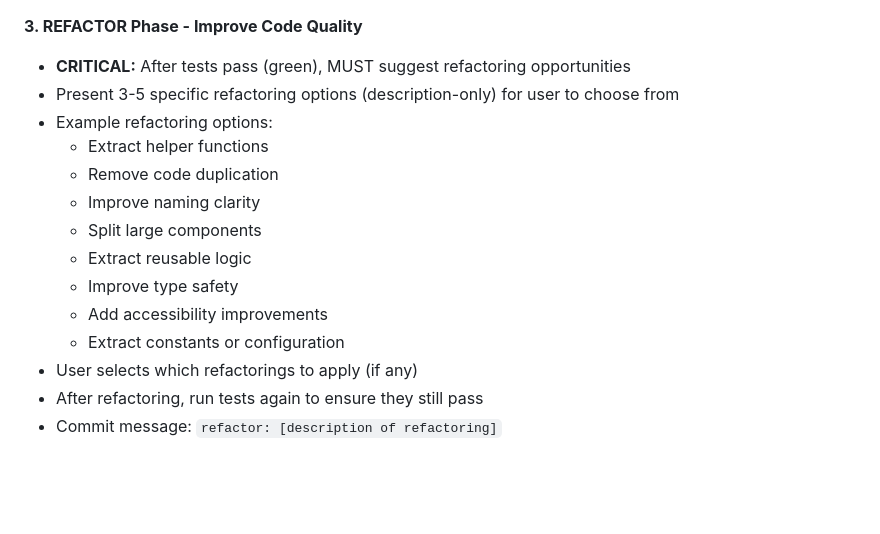
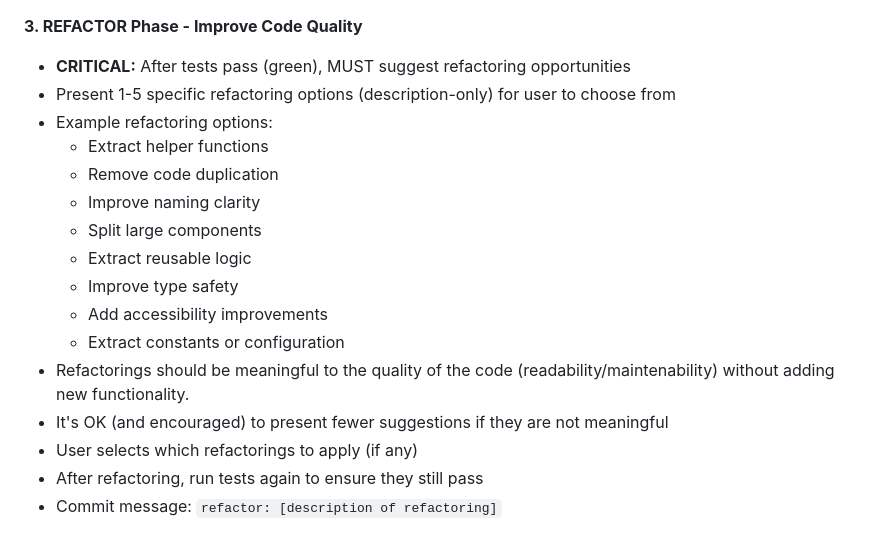
Before and after one commit to ticolucci/blocks-puzzle-game, a Markdown page: CLAUDE.md, the part around the change. Drawn GitHub-style; blank space fills up the shorter version.

```diff
--- a/CLAUDE.md
+++ b/CLAUDE.md
@@ -24,7 +24,7 @@ read @README.md
 
 **3. REFACTOR Phase - Improve Code Quality**
 - **CRITICAL:** After tests pass (green), MUST suggest refactoring opportunities
-- Present 3-5 specific refactoring options (description-only) for user to choose from
+- Present 1-5 specific refactoring options (description-only) for user to choose from
 - Example refactoring options:
   - Extract helper functions
   - Remove code duplication
@@ -34,6 +34,8 @@ read @README.md
   - Improve type safety
   - Add accessibility improvements
   - Extract constants or configuration
+- Refactorings should be meaningful to the quality of the code (readability/maintenability) without adding new functionality.
+- It's OK (and encouraged) to present fewer suggestions if they are not meaningful
 - User selects which refactorings to apply (if any)
 - After refactoring, run tests again to ensure they still pass
 - Commit message: `refactor: [description of refactoring]`
```
